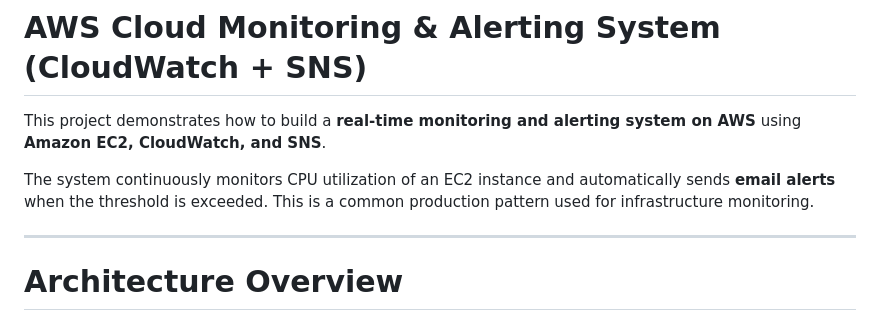
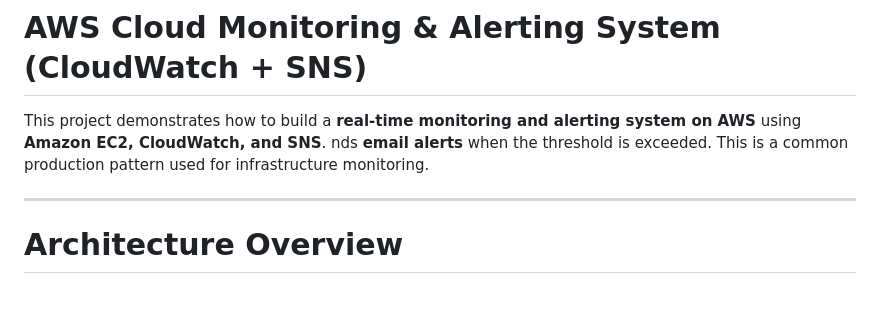
Before and after one commit to sudharsanbaskaran09-eng/aws-solutions-architect-projects, a Markdown page: project-07-Monitoring & Alerting-System/README.md, the part around the change. Drawn GitHub-style; blank space fills up the shorter version.

```diff
--- a/project-07-Monitoring & Alerting-System/README.md
+++ b/project-07-Monitoring & Alerting-System/README.md
@@ -1,8 +1,7 @@
 # AWS Cloud Monitoring & Alerting System (CloudWatch + SNS)
 
 This project demonstrates how to build a **real-time monitoring and alerting system on AWS** using **Amazon EC2, CloudWatch, and SNS**.
-
-The system continuously monitors CPU utilization of an EC2 instance and automatically sends **email alerts** when the threshold is exceeded. This is a common production pattern used for infrastructure monitoring.
+nds **email alerts** when the threshold is exceeded. This is a common production pattern used for infrastructure monitoring.
 
 ---
 
```
